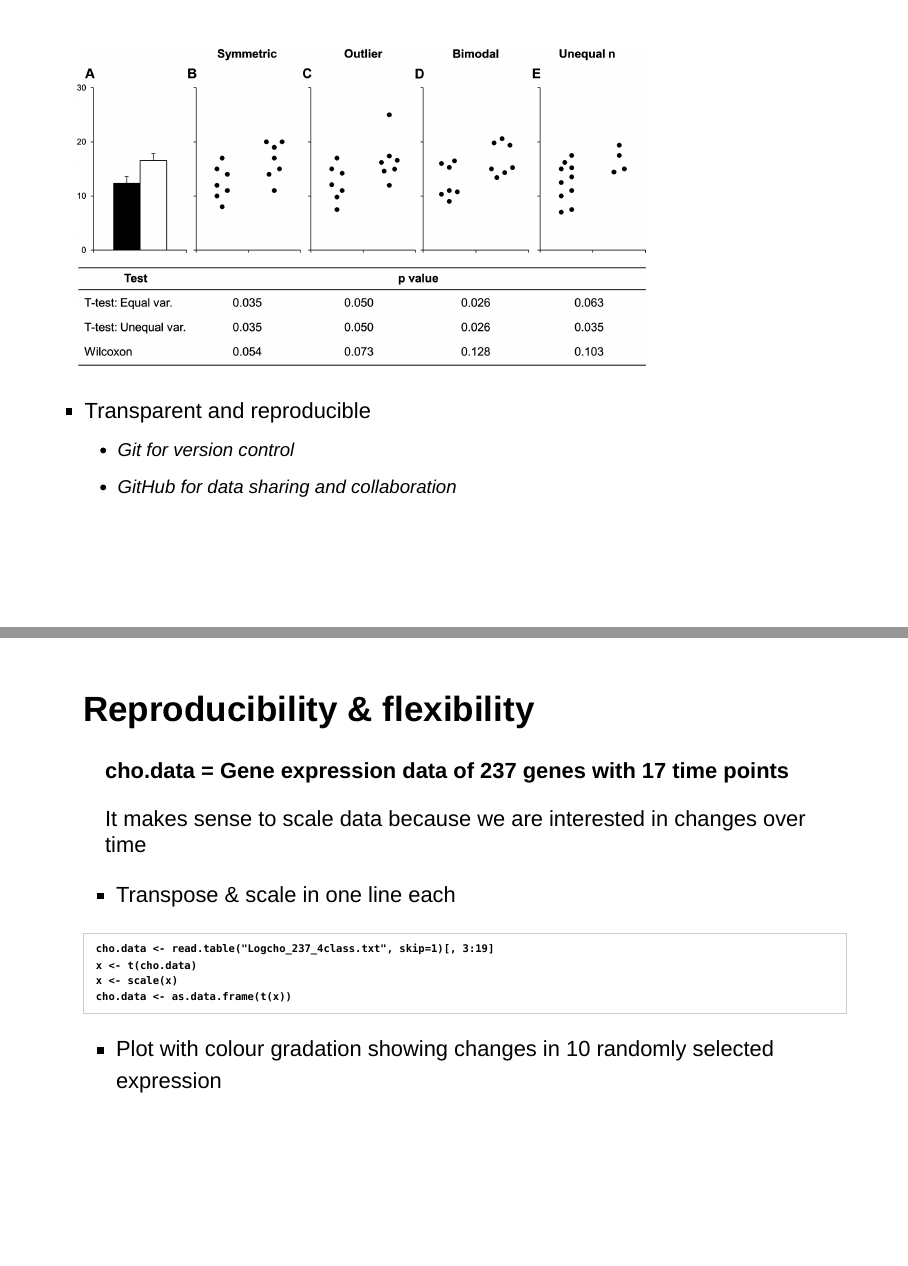
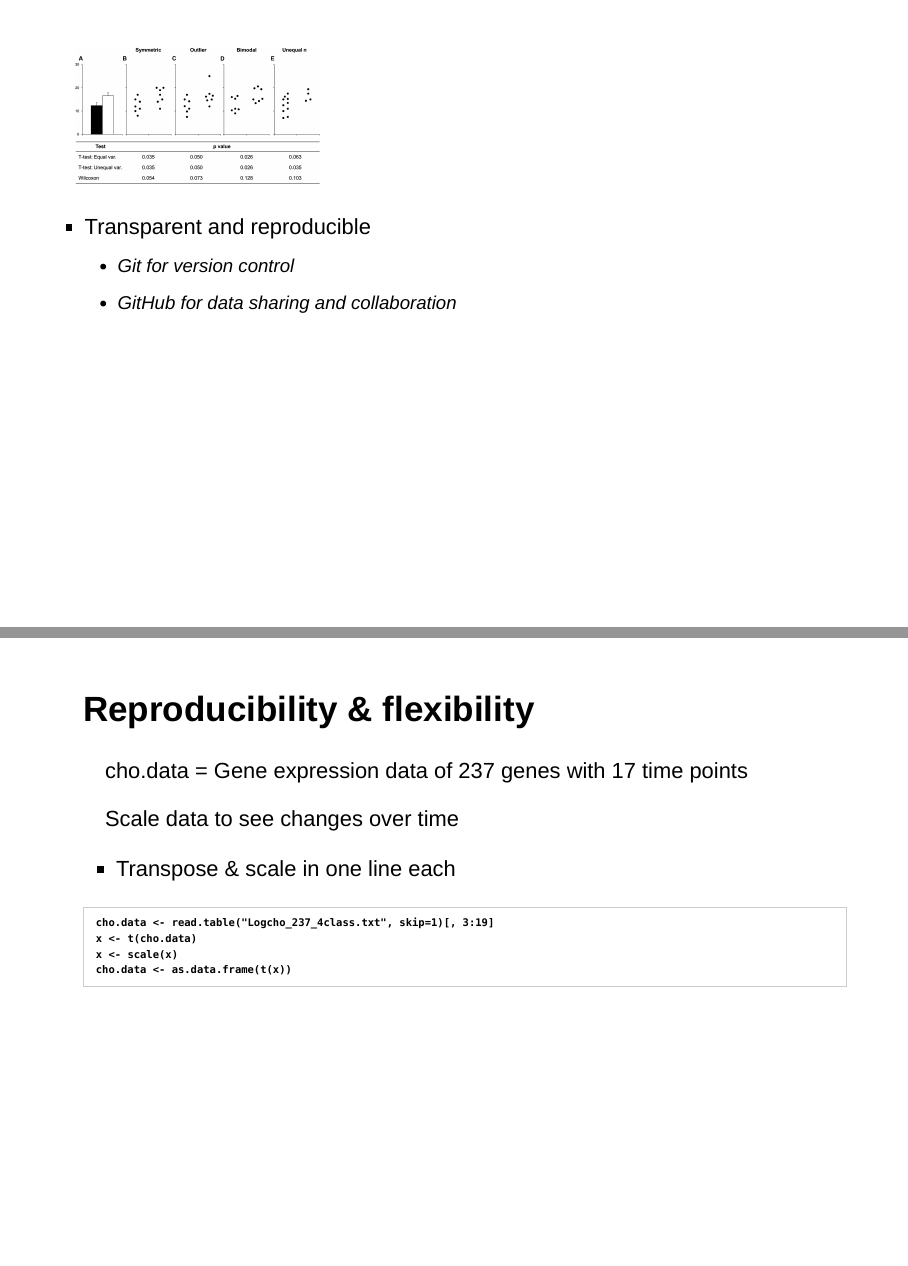
Before and after one commit to Maiski88/practice, an R Markdown document (R_tutorial1_2017June.Rmd): pages 4 and 9 of 14 before the commit and pages 4 and 9 of 13 after it, joined at a grey line. Rendered offline with R 4.5, knitr and Pandoc, with nearby package versions; some code elsewhere in the file could not run offline.

Commit message:
Finalized the presentation

````diff
--- a/R_tutorial1_2017June.Rmd
+++ b/R_tutorial1_2017June.Rmd
@@ -28,7 +28,7 @@ knitr::opts_chunk$set(echo = FALSE, out.width="400px", dpi=120)
     + 703 physiology journal reviewd
     + 85.6% of them included at least one bar graph
 
-```{r, out.width = "700px"}
+```{r, out.width = "300px"}
 knitr::include_graphics("beyondbars.PNG")
 ```
 
@@ -170,22 +172,24 @@ plotTIC(msi)
 
 ## Reproducibility & flexibility
 
-**<span style="color:green">cho.data</span> = Gene expression data of 237 genes with 17 time points**
+<span style="color:green">cho.data</span> = Gene expression data of 237 genes with 17 time points
 
-It makes sense to scale data because we are interested in changes over time
+Scale data to see changes over time
 
 - Transpose & scale in one line each
 
-```{r, echo = TRUE, out.width = "600px"}
+```{r, echo = TRUE, out.width = "200px"}
 cho.data <- read.table("Logcho_237_4class.txt", skip=1)[, 3:19]
 x <- t(cho.data)
 x <- scale(x)
 cho.data <- as.data.frame(t(x))
 ```
 
+***
+
 - Plot with colour gradation showing changes in 10 randomly selected expression
 
-```{r, echo = FALSE, message = FALSE, out.width = "700px"}
+```{r, echo = FALSE, message = FALSE, out.width = "450px"}
 
 # Change the column names
 colnames(cho.data) <- paste("t", 1:17, sep="")
--- a/style.css
+++ b/style.css
@@ -1,7 +1,7 @@
 body, td {
    font-family: sans-serif;
    background-color: white;
-   font-size: 20px;
+   font-size: 18px;
    margin: 5px;
 }
 
````
Also changed, not shown: R_tutorial1_2017June.Rmd (15 more changed lines).
